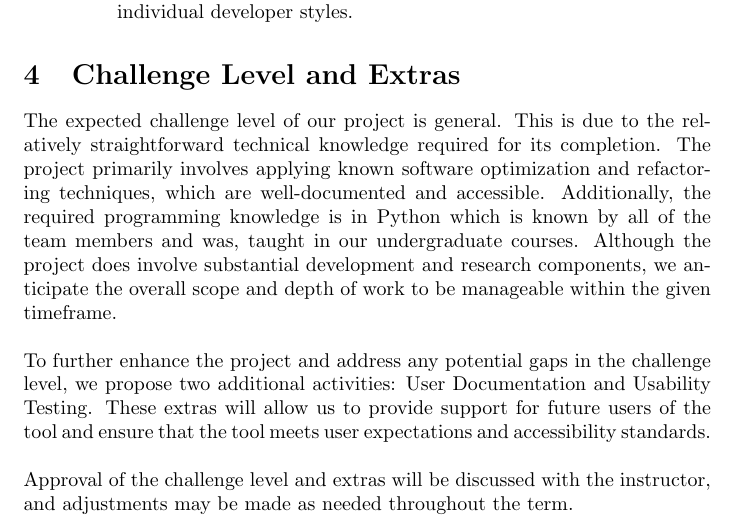
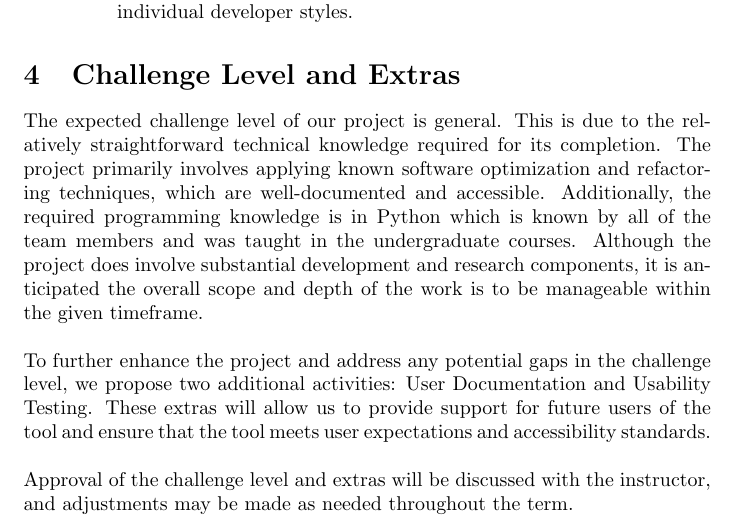
Before and after one commit to ssm-lab/capstone--source-code-optimizer, a LaTeX document (docs/ProblemStatementAndGoals/ProblemStatement.tex): part of page 4 of 8, cut so that both start at the same text. Compiled offline with pdfLaTeX.

Commit message:
Fixed up challenge and extras section (#524)

```diff
--- a/docs/ProblemStatementAndGoals/ProblemStatement.tex
+++ b/docs/ProblemStatementAndGoals/ProblemStatement.tex
@@ -135,9 +135,9 @@ relatively straightforward technical knowledge required for its completion.
 The project primarily involves applying known software optimization and
 refactoring techniques, which are well-documented and accessible.
 Additionally, the required programming knowledge is in Python which is known
-by all of the team members and was, taught in our undergraduate courses.
+by all of the team members and was taught in the undergraduate courses.
 Although the project does involve substantial development and research components,
-we anticipate the overall scope and depth of work to be manageable within the
+it is anticipated the overall scope and depth of the work is to be manageable within the
 given timeframe. \\
 
 \noindent
```
